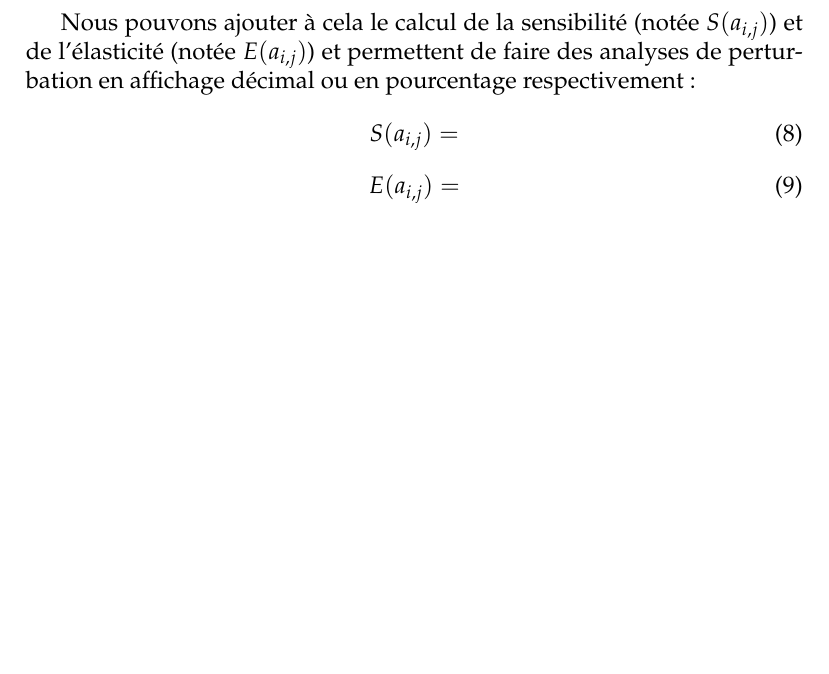
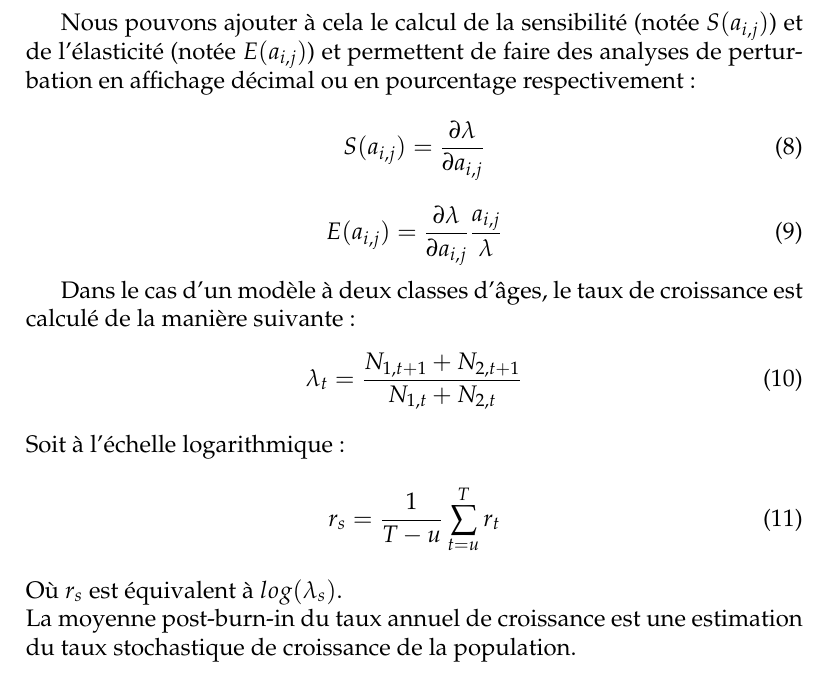
Before and after one commit to fbarraquand/IPMSchaubKery, a LaTeX document (IPMs_Chapitre_3.tex): part of page 3 of 3, cut so that both start at the same text, the shorter picture padded with empty space. Compiled offline with pdfLaTeX.

Commit message:
Document de travail, ajouts pour le chap 3

```diff
--- a/IPMs_Chapitre_3.tex
+++ b/IPMs_Chapitre_3.tex
@@ -75,12 +75,21 @@ GT=\dfrac{log(R_0)}{log(\lambda)}
 
 Nous pouvons ajouter à cela le calcul de la sensibilité (notée $S(a_{i, j})$) et de l'élasticité (notée $E(a_{i, j})$) et permettent de faire des analyses de perturbation en affichage décimal ou en pourcentage respectivement :
 \begin{equation}
-S(a_{i, j})=
+S(a_{i, j})=\dfrac{\partial\lambda}{\partial a_{i, j}}
 \end{equation}
 \begin{equation}
-E(a_{i, j})=
+E(a_{i, j})=\dfrac{\partial\lambda}{\partial a_{i, j}} \dfrac{a_{i, j}}{\lambda}
 \end{equation}
 
+Dans le cas d'un modèle à deux classes d'âges, le taux de croissance est calculé de la manière suivante :
+\begin{equation}
+\lambda_{t}=\dfrac{N_{1, t+1}+N_{2, t+1}}{N_{1, t}+N_{2, t}}
+\end{equation}
+Soit à l'échelle logarithmique :
+\begin{equation}
+r_{s}=\dfrac{1}{T-u}\sum_{t=u}^{T}r_t
+\end{equation}
+Où $r_s$ est équivalent à $log(\lambda_s)$.\\La moyenne post-burn-in du taux annuel de croissance est une estimation du taux stochastique de croissance de la population.
 
 
 
```
